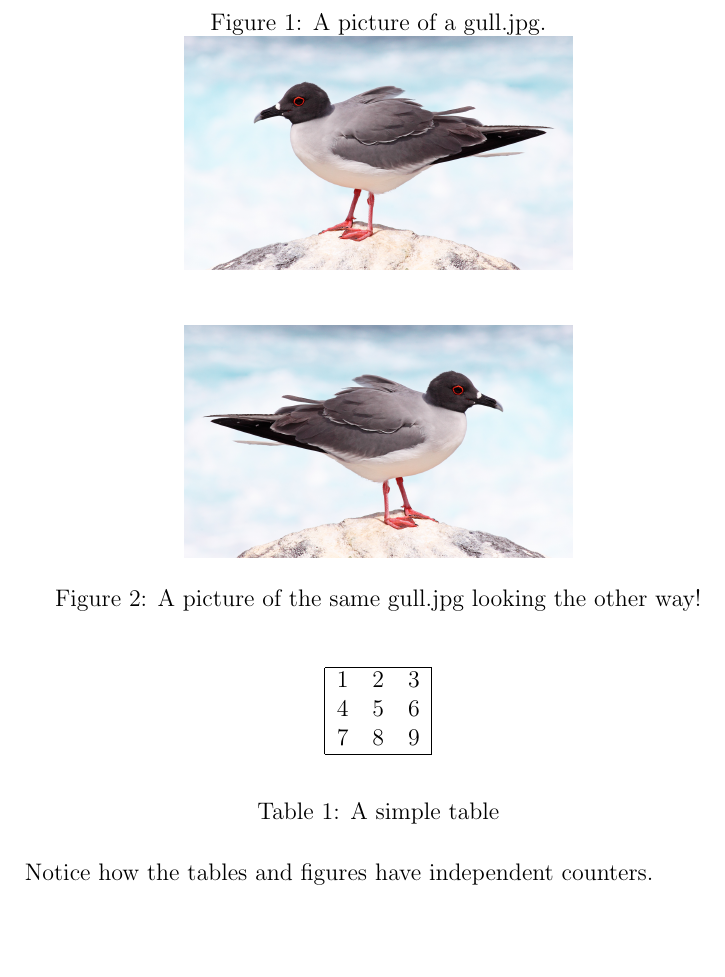
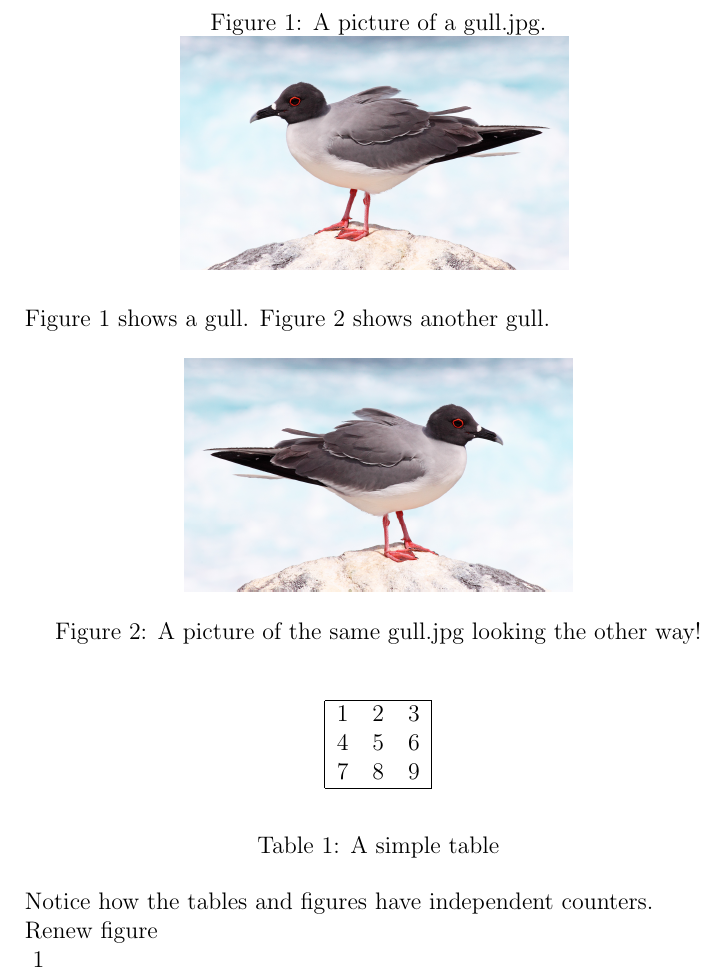
Before and after one commit to fagan2888/readlatex, a LaTeX problem sheet (eg/basic_figure_example.tex): part of the page, cut so that both start at the same text, the shorter picture padded with empty space. Compiled offline with pdfLaTeX.

Commit message:
Have a working way to label each of the figures so they can be backref'd

```diff
--- a/eg/basic_figure_example.tex
+++ b/eg/basic_figure_example.tex
@@ -3,6 +3,14 @@
 
 \usepackage[english]{babel}
 \usepackage{graphicx}
+\usepackage{varioref}
+
+\let\oldbeginf\figure
+\let\oldendf\endfigure
+
+\newcounter{indexOfFigure}
+
+\renewcommand*{\endfigure}{\label{marker\theindexOfFigure} \stepcounter{indexOfFigure} \oldendf}
 
 \begin{document}
 
@@ -11,6 +19,10 @@
   \centering
     \includegraphics[width=0.5\textwidth]{gull.jpg}
 \end{figure}
+
+Figure \ref{marker0} shows a gull. Figure \ref{marker1} shows another gull.
+
+\renewcommand*{\figure}[1][]{\oldbeginf[#1]}
 
 \begin{figure}[!ht]
   \centering
@@ -36,4 +48,8 @@
 Notice how the tables and figures
 have independent counters.
 
+Renew figure
+
+\vref{marker0}
+
 \end{document}
```
